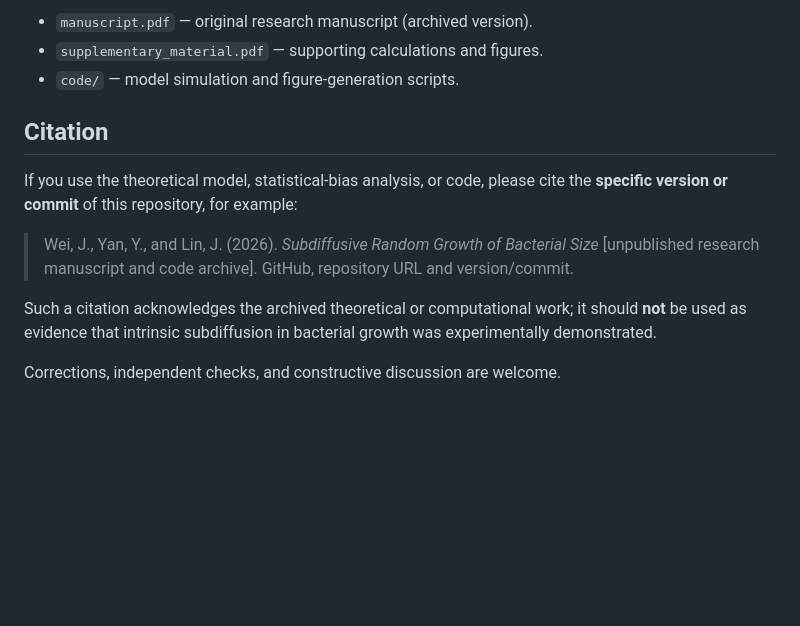
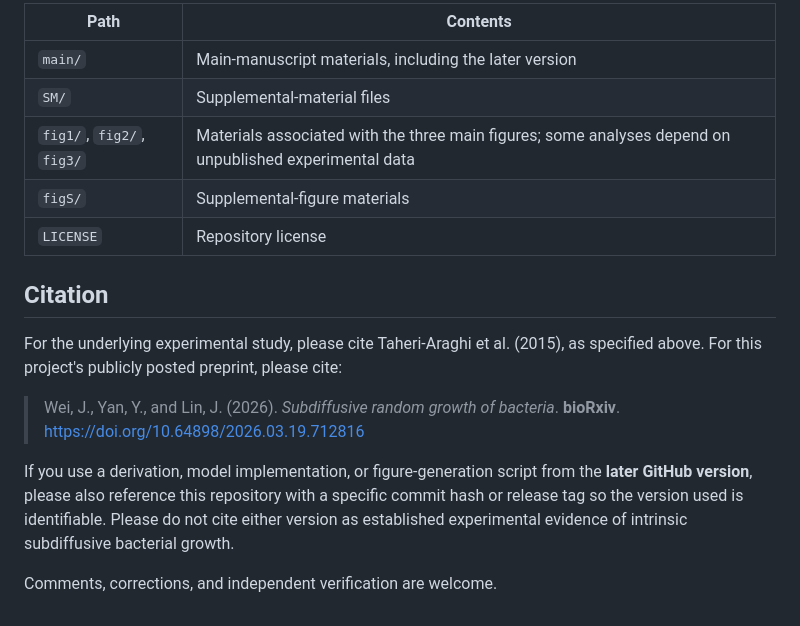
Before and after one commit to Jialiang-Wei-PKU/Subdiffusive-random-growth-of-bacteria-size, a Markdown page: README.md, the part around one of its changes. GitHub-like rendering; blank space fills up the shorter version.

```diff
--- a/README.md
+++ b/README.md
@@ -29,14 +40,18 @@ The manuscript PDFs are retained as historical research documents and contain st
 
-- `manuscript.pdf` — original research manuscript (archived version).
-- `supplementary_material.pdf` — supporting calculations and figures.
-- `code/` — model simulation and figure-generation scripts.
+| Path                      | Contents                                                     |
+| ------------------------- | ------------------------------------------------------------ |
+| `main/`                   | Main-manuscript materials, including the later version       |
+| `SM/`                     | Supplemental-material files                                  |
+| `fig1/`, `fig2/`, `fig3/` | Materials associated with the three main figures; some analyses depend on unpublished experimental data |
+| `figS/`                   | Supplemental-figure materials                                |
+| `LICENSE`                 | Repository license                                           |
 
 ## Citation
 
-If you use the theoretical model, statistical-bias analysis, or code, please cite the **specific version or commit** of this repository, for example:
+For the underlying experimental study, please cite Taheri-Araghi et al. (2015), as specified above. For this project's publicly posted preprint, please cite:
 
-> Wei, J., Yan, Y., and Lin, J. (2026). *Subdiffusive Random Growth of Bacterial Size* [unpublished research manuscript and code archive]. GitHub, repository URL and version/commit.
+> Wei, J., Yan, Y., and Lin, J. (2026). *Subdiffusive random growth of bacteria*. **bioRxiv**. https://doi.org/10.64898/2026.03.19.712816
 
-Such a citation acknowledges the archived theoretical or computational work; it should **not** be used as evidence that intrinsic subdiffusion in bacterial growth was experimentally demonstrated.
+If you use a derivation, model implementation, or figure-generation script from the **later GitHub version**, please also reference this repository with a specific commit hash or release tag so the version used is identifiable. Please do not cite either version as established experimental evidence of intrinsic subdiffusive bacterial growth.
 
-Corrections, independent checks, and constructive discussion are welcome.
+Comments, corrections, and independent verification are welcome.
```
Also changed, not shown: other parts of README.md (+25 -14 lines).
